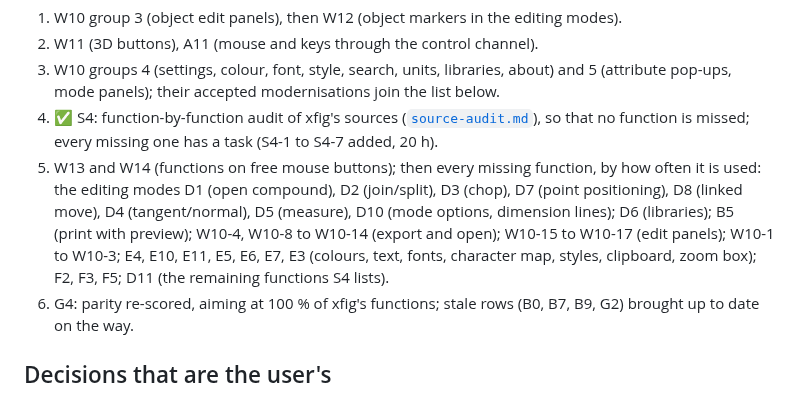
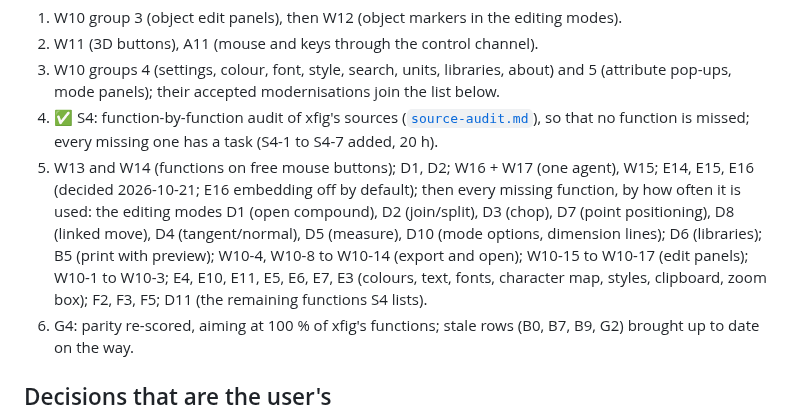
Before and after one commit to FabianHassler/rustfig, a Markdown page: docs/plan.md, the part around the change. Rendered like a GitHub page.

Commit message:
E14: order E14-E16 after W15
Co-Authored-By: Claude Opus 5.5 <noreply@anthropic.com>

```diff
--- a/docs/plan.md
+++ b/docs/plan.md
@@ -286,7 +286,7 @@ User decision 2026-10-20: RustFig uses fig2dev for everything fig2dev can do.
 2. W11 (3D buttons), A11 (mouse and keys through the control channel).
 3. W10 groups 4 (settings, colour, font, style, search, units, libraries, about) and 5 (attribute pop-ups, mode panels); their accepted modernisations join the list below.
 4. ✅ S4: function-by-function audit of xfig's sources ([`source-audit.md`](source-audit.md)), so that no function is missed; every missing one has a task (S4-1 to S4-7 added, 20 h).
-5. W13 and W14 (functions on free mouse buttons); then every missing function, by how often it is used: the editing modes D1 (open compound), D2 (join/split), D3 (chop), D7 (point positioning), D8 (linked move), D4 (tangent/normal), D5 (measure), D10 (mode options, dimension lines); D6 (libraries); B5 (print with preview); W10-4, W10-8 to W10-14 (export and open); W10-15 to W10-17 (edit panels); W10-1 to W10-3; E4, E10, E11, E5, E6, E7, E3 (colours, text, fonts, character map, styles, clipboard, zoom box); F2, F3, F5; D11 (the remaining functions S4 lists).
+5. W13 and W14 (functions on free mouse buttons); D1, D2; W16 + W17 (one agent), W15; E14, E15, E16 (decided 2026-10-21; E16 embedding off by default); then every missing function, by how often it is used: the editing modes D1 (open compound), D2 (join/split), D3 (chop), D7 (point positioning), D8 (linked move), D4 (tangent/normal), D5 (measure), D10 (mode options, dimension lines); D6 (libraries); B5 (print with preview); W10-4, W10-8 to W10-14 (export and open); W10-15 to W10-17 (edit panels); W10-1 to W10-3; E4, E10, E11, E5, E6, E7, E3 (colours, text, fonts, character map, styles, clipboard, zoom box); F2, F3, F5; D11 (the remaining functions S4 lists).
 6. G4: parity re-scored, aiming at 100 % of xfig's functions; stale rows (B0, B7, B9, G2) brought up to date on the way.
 
 ## Decisions that are the user's
```
